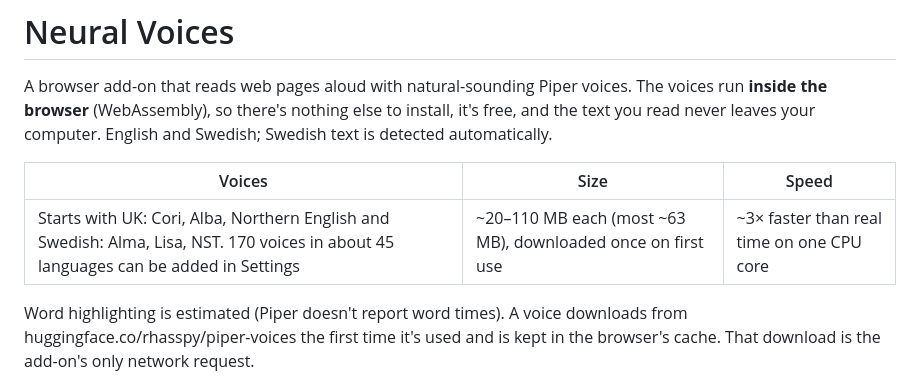
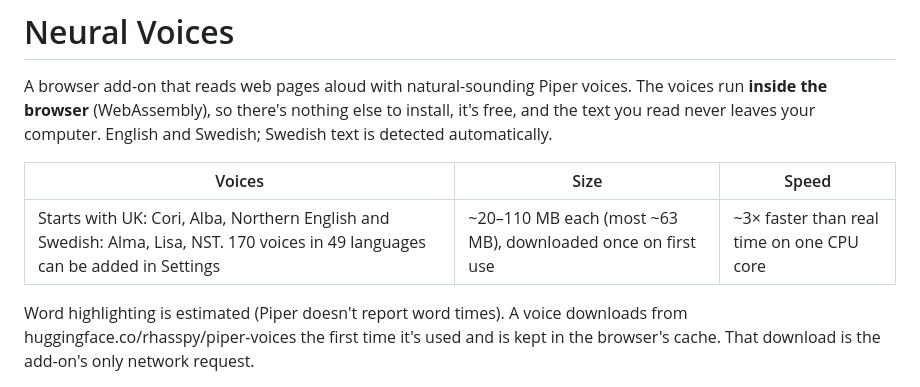
Before and after one commit to JCA374/read-aloud, a Markdown page: README.md, the part around the change. GitHub-like rendering.

Commit message:
README: 49 languages
Co-Authored-By: Claude Opus 5.5 <noreply@anthropic.com>

```diff
--- a/README.md
+++ b/README.md
@@ -6,7 +6,7 @@ read never leaves your computer. English and Swedish; Swedish text is detected a
 
 | Voices | Size | Speed |
 |---|---|---|
-| Starts with UK: Cori, Alba, Northern English and Swedish: Alma, Lisa, NST. 170 voices in about 45 languages can be added in Settings | ~20–110 MB each (most ~63 MB), downloaded once on first use | ~3× faster than real time on one CPU core |
+| Starts with UK: Cori, Alba, Northern English and Swedish: Alma, Lisa, NST. 170 voices in 49 languages can be added in Settings | ~20–110 MB each (most ~63 MB), downloaded once on first use | ~3× faster than real time on one CPU core |
 
 Word highlighting is estimated (Piper doesn't report word times). A voice downloads from
 huggingface.co/rhasspy/piper-voices the first time it's used and is kept in the browser's cache.
```
